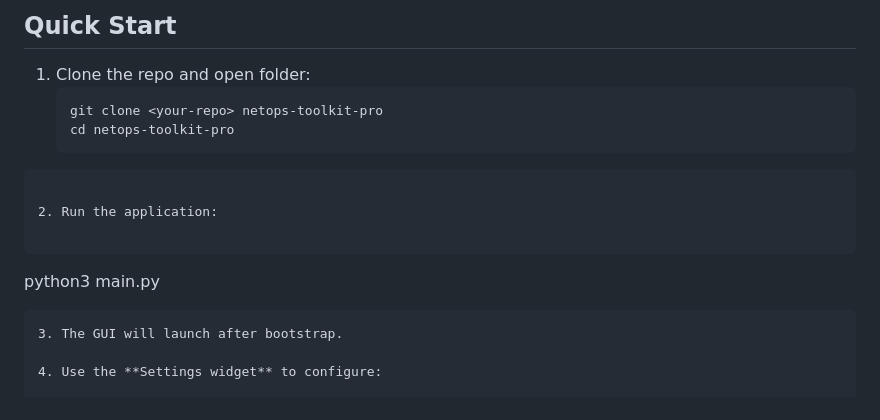
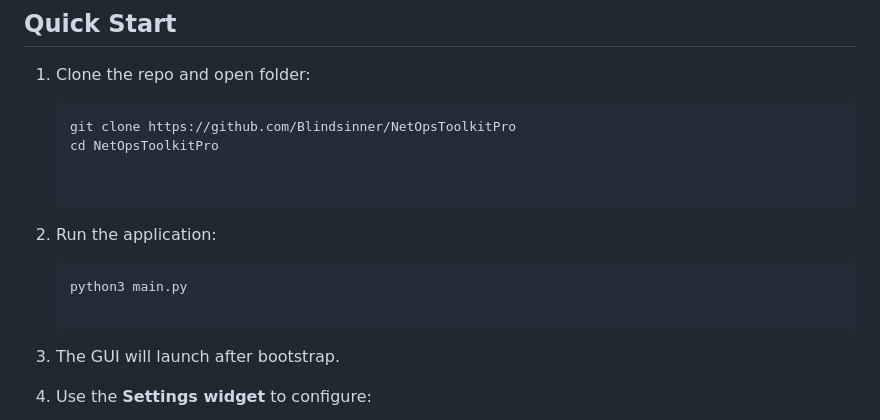
Before and after one commit to Blindsinner/NetOpsToolkitPro, a Markdown page: README.md, the part around the change. GitHub-like rendering.

````diff
--- a/README.md
+++ b/README.md
@@ -99,15 +99,15 @@ Here’s the corrected file in Markdown:
 
 1. Clone the repo and open folder:
    ```
-   git clone <your-repo> netops-toolkit-pro
-   cd netops-toolkit-pro
-```
+   git clone https://github.com/Blindsinner/NetOpsToolkitPro
+   cd NetOpsToolkitPro
 
-2. Run the application:
+
+3. Run the application:
 
    ```
    python3 main.py
-```
+
 3. The GUI will launch after bootstrap.
 
 4. Use the **Settings widget** to configure:
````
